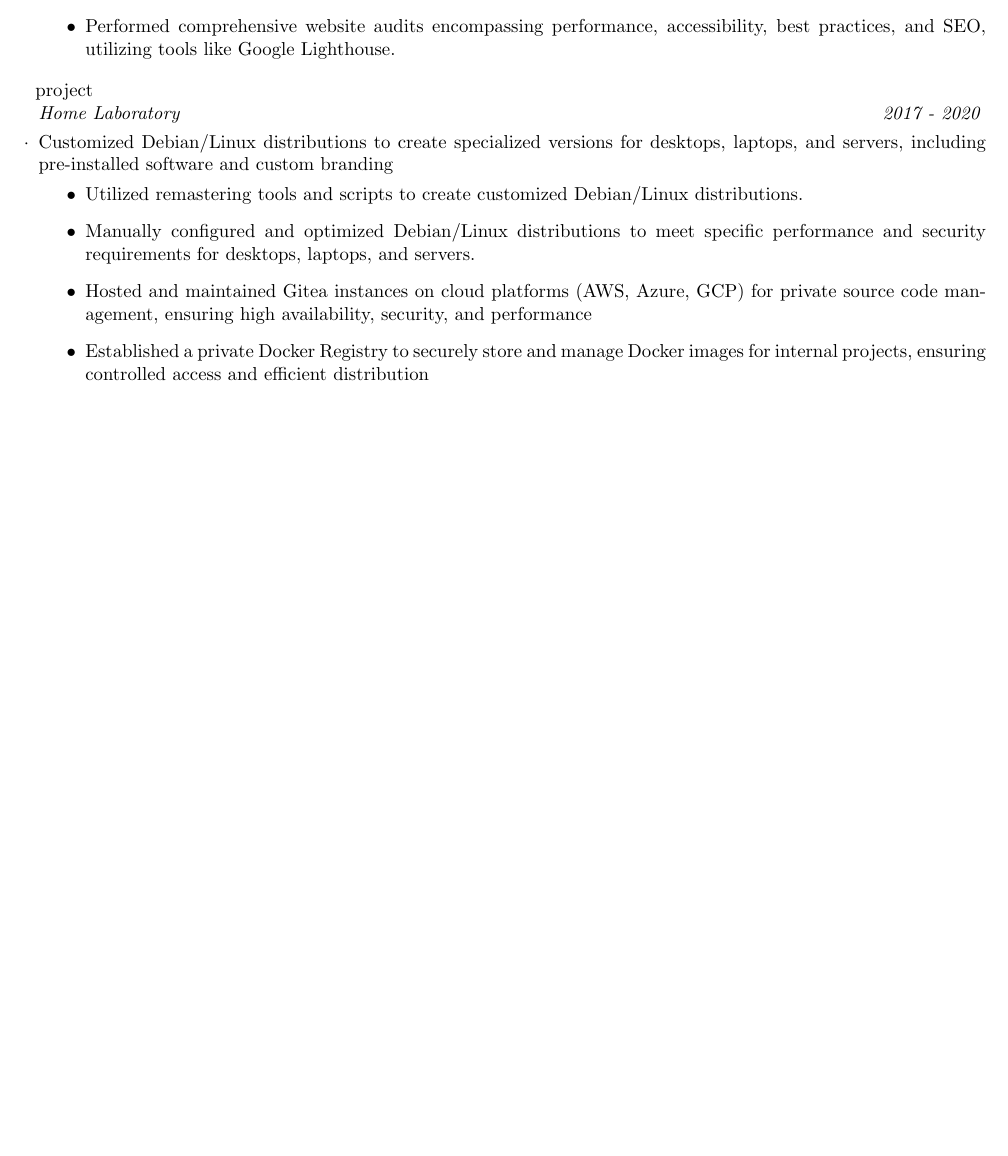
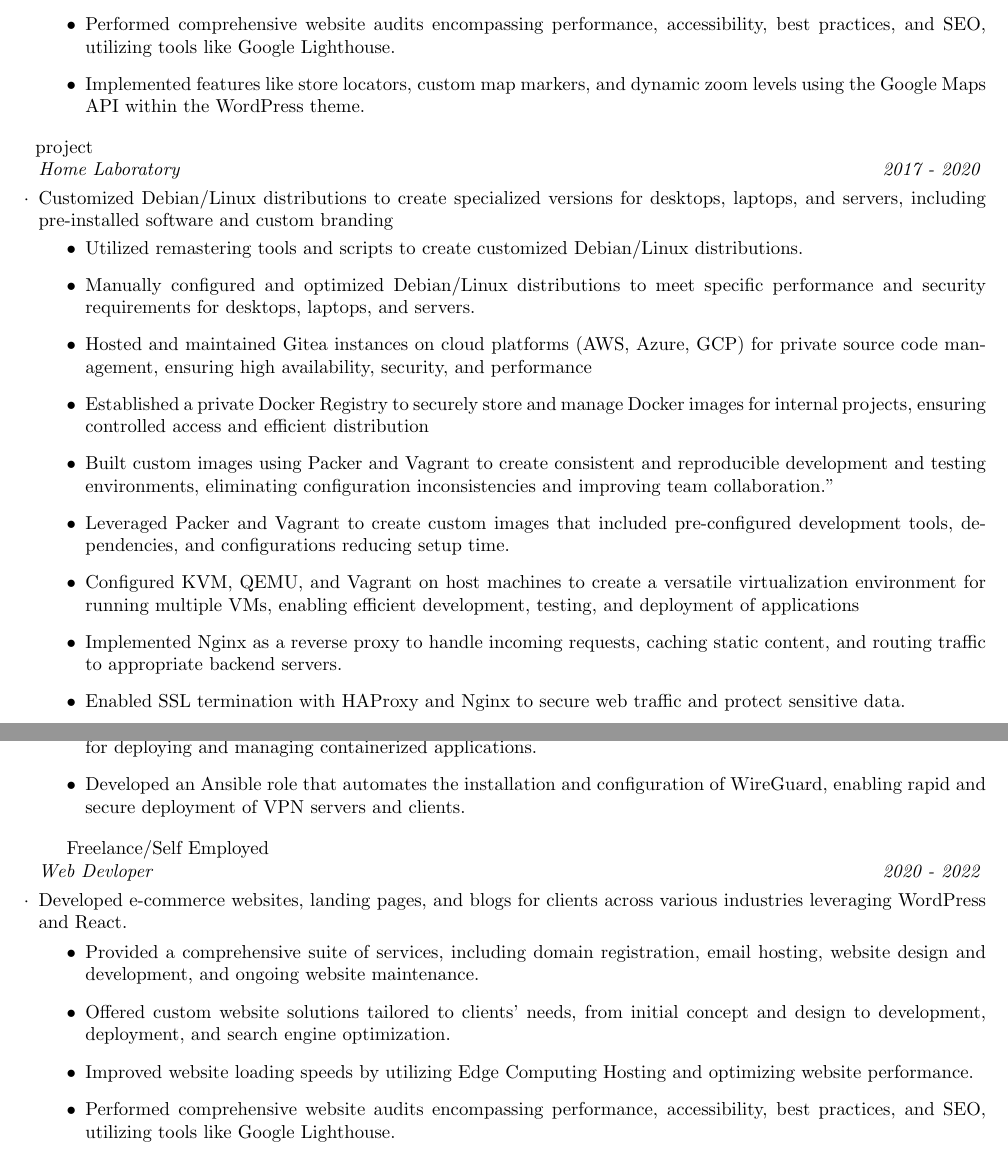
Before and after one commit to micrometre/cv, a LaTeX CV (resume/version_2/resume_v2.tex): part of page 2 of 2 before the commit and two parts of pages 2 and 3 of 3 after it, the two joined at a grey line, cut so that both start at the same text, the shorter picture padded with empty space. Compiled offline with pdfLaTeX.

Commit message:
working on

```diff
--- a/resume/version_2/resume_v2.tex
+++ b/resume/version_2/resume_v2.tex
@@ -148,6 +148,7 @@
     \item Offered custom website solutions tailored to clients' needs, from initial concept and design to development, deployment, and search engine optimization.
     \item Improved website loading speeds  by utilizing Edge Computing Hosting and optimizing website performance.
     \item Performed comprehensive website audits encompassing performance, accessibility, best practices, and SEO, utilizing tools like Google Lighthouse.
+    \item Implemented features like store locators, custom map markers, and dynamic zoom levels using the Google Maps API within the WordPress theme.
 \end{itemize}
 
 
@@ -166,5 +167,28 @@
     \item Manually configured and optimized Debian/Linux distributions to meet specific performance and security requirements for desktops, laptops, and servers.
     \item Hosted and maintained Gitea instances on cloud platforms (AWS, Azure, GCP) for private source code management, ensuring high availability, security, and performance
     \item Established a private Docker Registry to securely store and manage Docker images for internal projects, ensuring controlled access and efficient distribution
+    \item Built custom images using Packer and Vagrant to create consistent and reproducible development and testing environments, eliminating configuration inconsistencies and improving team collaboration."
+    \item Leveraged Packer and Vagrant to create custom images that included pre-configured development tools, dependencies, and configurations  reducing setup time.
+    \item Configured KVM, QEMU, and Vagrant on host machines to create a versatile virtualization environment for running multiple VMs, enabling efficient development, testing, and deployment of applications
+    \item Implemented Nginx as a reverse proxy to handle incoming requests, caching static content, and routing traffic to appropriate backend servers.
+    \item Enabled SSL termination with HAProxy and Nginx to secure web traffic and protect sensitive data.
+    \item Installed and set up Kubernetes clusters using kubeadm and Microk8s to provide a robust and scalable platform for deploying and managing containerized applications.
+    \item Developed an Ansible role that automates the installation and configuration of WireGuard, enabling rapid and secure deployment of VPN servers and clients.
+\end{itemize}
+
+{\bf}Freelance/Self Employed  \hfill {} \\% Bold company name and date on the right
+{\em Web Devloper} \hfill {\em 2020 - 2022 } % Italic job title and location
+\subsection*{}
+\vspace{-2.6em}
+\begin{list}{$\cdot$}{\leftmargin=0em} % \cdot used for bullets, no indentation
+    \itemsep -0.5em \vspace{-0.5em} % Compress items in list together for aesthetics
+    \item Developed e-commerce websites, landing pages, and blogs for clients across various industries leveraging WordPress and React.
+\end{list}
+\vspace{-1.6em}
+\begin{itemize}
+    \item Provided a comprehensive suite of services, including domain registration, email hosting, website design and development, and ongoing website maintenance.
+    \item Offered custom website solutions tailored to clients' needs, from initial concept and design to development, deployment, and search engine optimization.
+    \item Improved website loading speeds  by utilizing Edge Computing Hosting and optimizing website performance.
+    \item Performed comprehensive website audits encompassing performance, accessibility, best practices, and SEO, utilizing tools like Google Lighthouse.
 \end{itemize}
 \end{document}
```
Also changed, not shown: resume/version_2/resume_v2.pdf.
